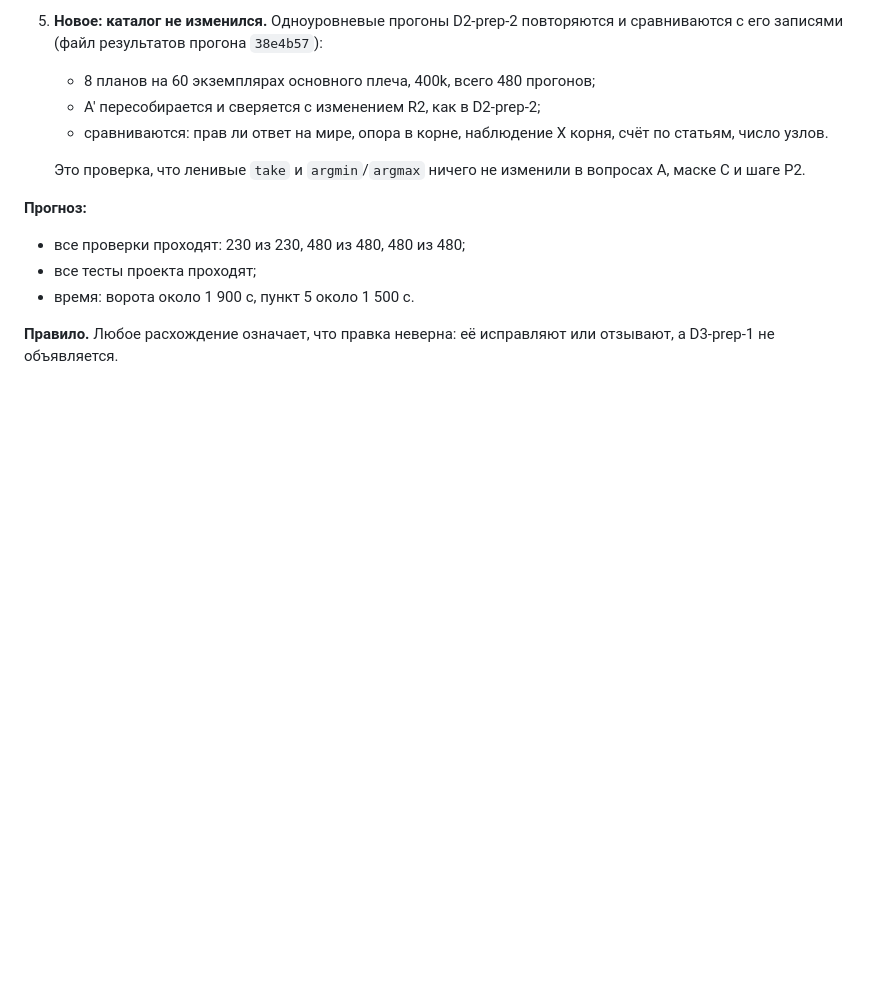
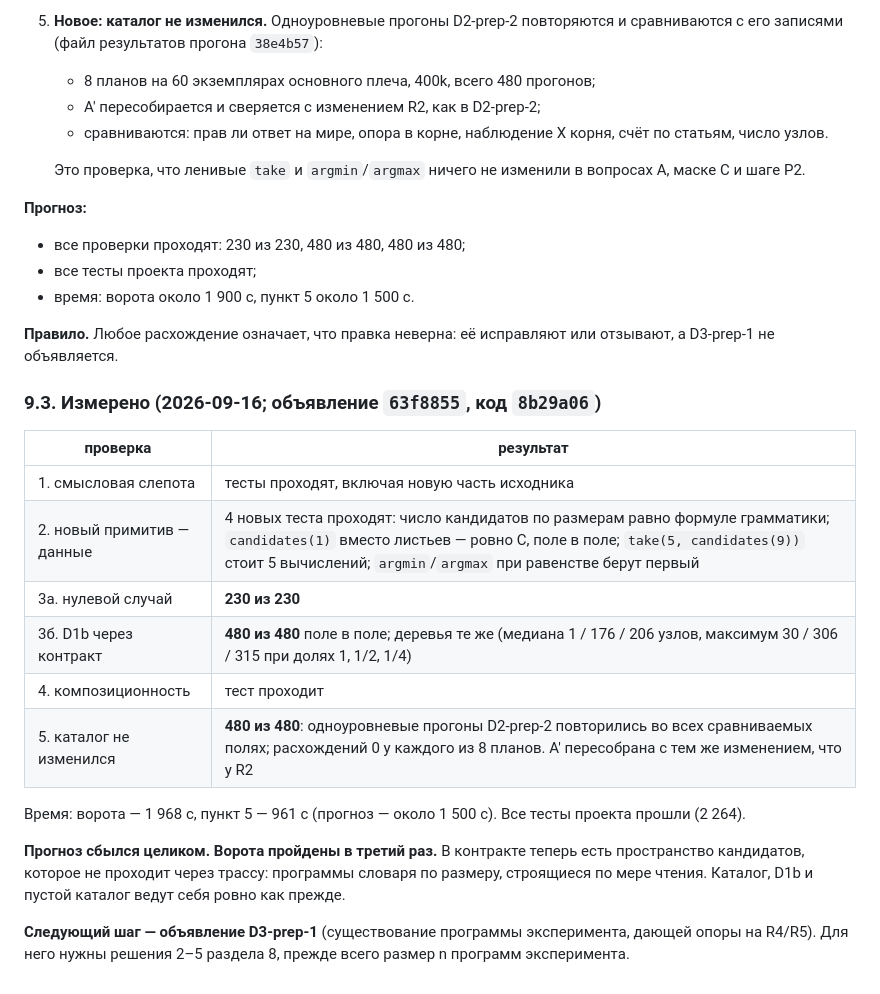
Before and after one commit to BurcevAE/Project-Mana, a Markdown page: docs/ГЛУБИНА_D3.md, the part around the change. Rendered like a GitHub page; blank space fills up the shorter version.

```diff
--- a/docs/ГЛУБИНА_D3.md
+++ b/docs/ГЛУБИНА_D3.md
@@ -231,3 +231,25 @@ X по всем записям обучающего материала.
 
 **Правило.** Любое расхождение означает, что правка неверна: её исправляют или отзывают, а
 D3-prep-1 не объявляется.
+
+### 9.3. Измерено (2026-09-16; объявление `63f8855`, код `8b29a06`)
+
+| проверка | результат |
+|---|---|
+| 1. смысловая слепота | тесты проходят, включая новую часть исходника |
+| 2. новый примитив — данные | 4 новых теста проходят: число кандидатов по размерам равно формуле грамматики; `candidates(1)` вместо листьев — ровно C, поле в поле; `take(5, candidates(9))` стоит 5 вычислений; `argmin`/`argmax` при равенстве берут первый |
+| 3а. нулевой случай | **230 из 230** |
+| 3б. D1b через контракт | **480 из 480** поле в поле; деревья те же (медиана 1 / 176 / 206 узлов, максимум 30 / 306 / 315 при долях 1, 1/2, 1/4) |
+| 4. композиционность | тест проходит |
+| 5. каталог не изменился | **480 из 480**: одноуровневые прогоны D2-prep-2 повторились во всех сравниваемых полях; расхождений 0 у каждого из 8 планов. A′ пересобрана с тем же изменением, что у R2 |
+
+Время: ворота — 1 968 с, пункт 5 — 961 с (прогноз — около 1 500 с). Все тесты проекта
+прошли (2 264).
+
+**Прогноз сбылся целиком. Ворота пройдены в третий раз.** В контракте теперь есть
+пространство кандидатов, которое не проходит через трассу: программы словаря по размеру,
+строящиеся по мере чтения. Каталог, D1b и пустой каталог ведут себя ровно как прежде.
+
+**Следующий шаг — объявление D3-prep-1** (существование программы эксперимента,
+дающей опоры на R4/R5). Для него нужны решения 2–5 раздела 8, прежде всего размер n
+программ эксперимента.
```
Also changed, not shown: docs/АУДИТ_ПОРОЖДЕНИЯ.md (+9 -0 lines), docs/ГЛУБИНА_ВОПРОС_ИССЛЕДОВАНИЯ.md (+9 -0 lines).
